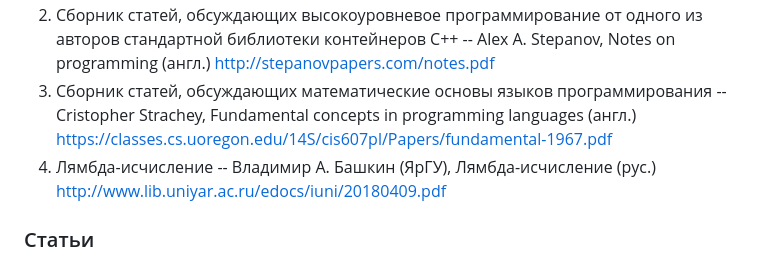
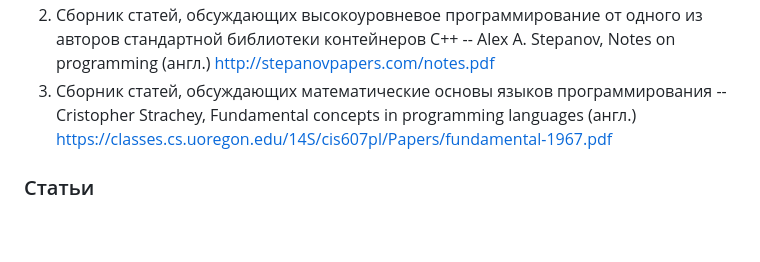
Before and after one commit to AbsoluteVirtue/fcim_poo_21.6, a Markdown page: README.md, the part around the change. Drawn GitHub-style; blank space fills up the shorter version.

Commit message:
removed redundant link

```diff
--- a/README.md
+++ b/README.md
@@ -7,8 +7,6 @@ https://www.dataorienteddesign.com/dodbook/
 http://stepanovpapers.com/notes.pdf
 3. Сборник статей, обсуждающих математические основы языков программирования -- Cristopher Strachey, Fundamental concepts in programming languages (англ.)
 https://classes.cs.uoregon.edu/14S/cis607pl/Papers/fundamental-1967.pdf
-4. Лямбда-исчисление -- Владимир А. Башкин (ЯрГУ), Лямбда-исчисление (рус.)
-http://www.lib.uniyar.ac.ru/edocs/iuni/20180409.pdf
 
 ### Статьи
 0. Афоризмы А. Перлиса ("перлизмы") (англ.)
```
